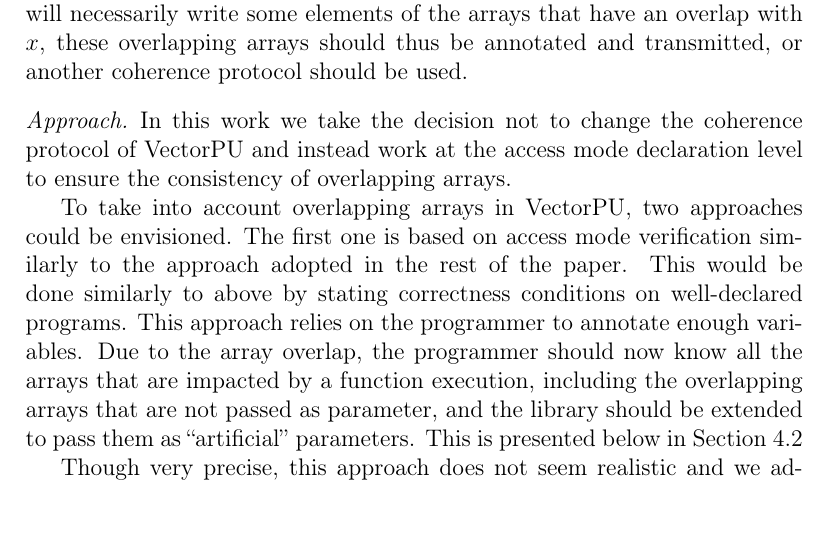
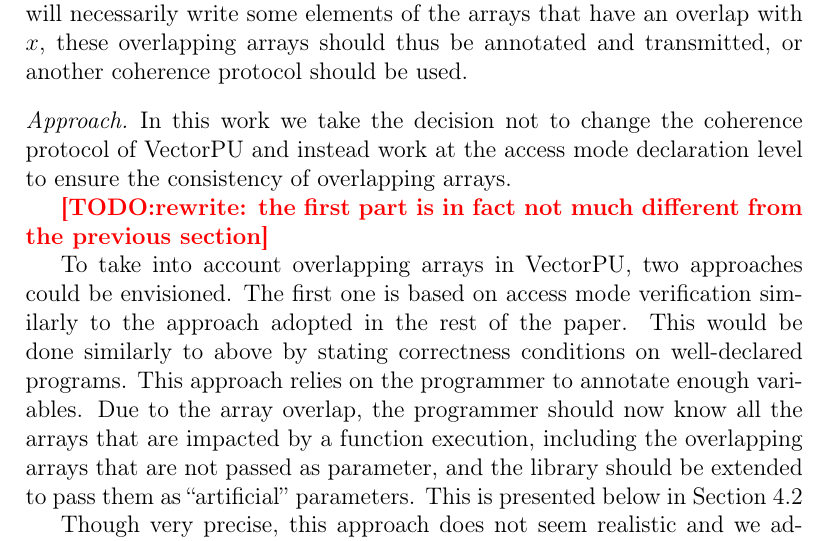
Before and after one commit to lhenrio/Ensuring-Memory-Consistency-in-Heterogeneous-Systems-Based-on-Access-Mode-Declarations, a LaTeX paper (main.tex): part of page 22 of 32, cut so that both start at the same text. Compiled offline with pdfLaTeX.

Commit message:
TODO: rewrite

```diff
--- a/main.tex
+++ b/main.tex
@@ -910,6 +910,8 @@ Overlapping arrays raises several difficulties making the approach currently ado
 \paragraph{Approach}
 In this work we take the decision not to change the coherence protocol of VectorPU and instead work at the access mode declaration level to ensure the consistency of overlapping arrays.
 
+\TODO{rewrite: the first part is in fact not much different from the previous section}
+
 To take into account overlapping arrays in VectorPU, two approaches could be envisioned. The first one is based on access mode verification similarly to the approach adopted in the rest of the paper.  This would be done similarly to above by stating correctness conditions on well-declared programs. This approach relies on the programmer to annotate enough variables. Due to the array overlap, the programmer should now know all the arrays that are impacted by a function execution, including the overlapping arrays that are not passed as parameter, and the library should be extended to pass them as ``artificial'' parameters. This is presented below in Section~\ref{sec:Well-declared-overlap}
 
 Though very precise, this approach does not seem realistic and we additionally develop an inference mechanism for access mode declarations in presence of overlapping arrays.
```
